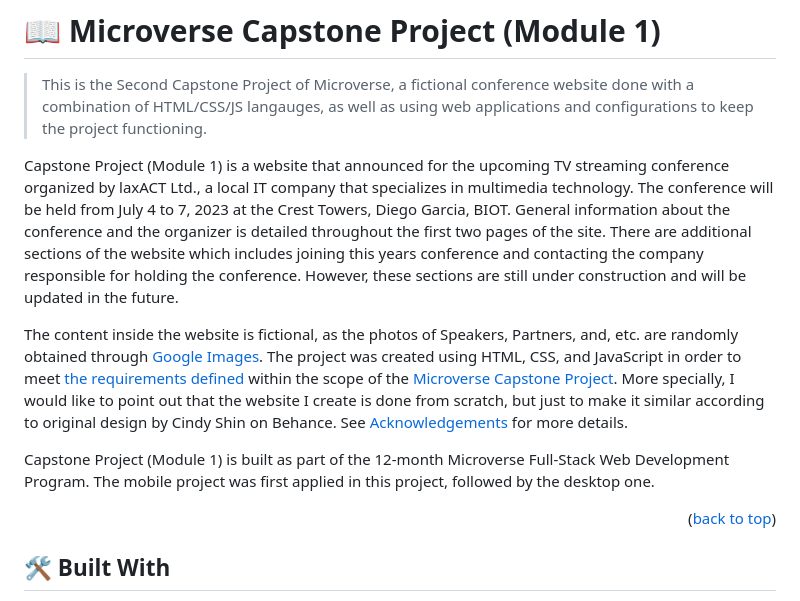
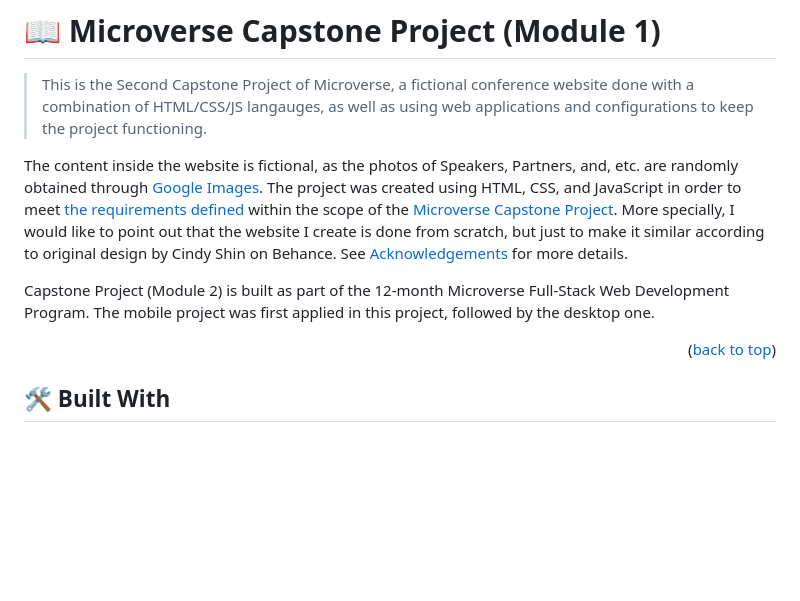
Before and after one commit to katarighe/Capstone-Meal-DB, a Markdown page: README.md, the part around the change. GitHub-like rendering; blank space fills up the shorter version.

```diff
--- a/README.md
+++ b/README.md
@@ -30,11 +30,9 @@
 
 > This is the Second Capstone Project of Microverse, a fictional conference website done with a combination of HTML/CSS/JS langauges, as well as using web applications and configurations to keep the project functioning.
 
-Capstone Project (Module 1) is a website that announced for the upcoming TV streaming conference organized by laxACT Ltd., a local IT company that specializes in multimedia technology. The conference will be held from July 4 to 7, 2023 at the Crest Towers, Diego Garcia, BIOT. General information about the  conference and the organizer is detailed throughout the first two pages of the site. There are additional sections of the website which includes joining this years conference and contacting the company responsible for holding the conference. However, these sections are still under construction and will be updated in the future.
-
 The content inside the website is fictional, as the photos of Speakers, Partners, and, etc. are randomly obtained through [Google Images](https://images.google.com/). The project was created using HTML, CSS, and JavaScript in order to meet [the requirements defined](https://github.com/microverseinc/curriculum-html-css/blob/main/capstone/html_capstone.md) within the scope of the [Microverse Capstone Project](https://github.com/microverseinc/curriculum-professional-skills/blob/main/becoming-a-remote-professional/capstone-projects-at-microverse.md). More specially, I would like to point out that the website I create is done from scratch, but just to make it similar according to original design by Cindy Shin on Behance. See [Acknowledgements](#acknowledgements) for more details.
 
-Capstone Project (Module 1) is built as part of the 12-month Microverse Full-Stack Web Development Program. The mobile project was first applied in this project, followed by the desktop one.
+Capstone Project (Module 2) is built as part of the 12-month Microverse Full-Stack Web Development Program. The mobile project was first applied in this project, followed by the desktop one.
 
 <p align="right">(<a href="#readme-top">back to top</a>)</p>
 
```
